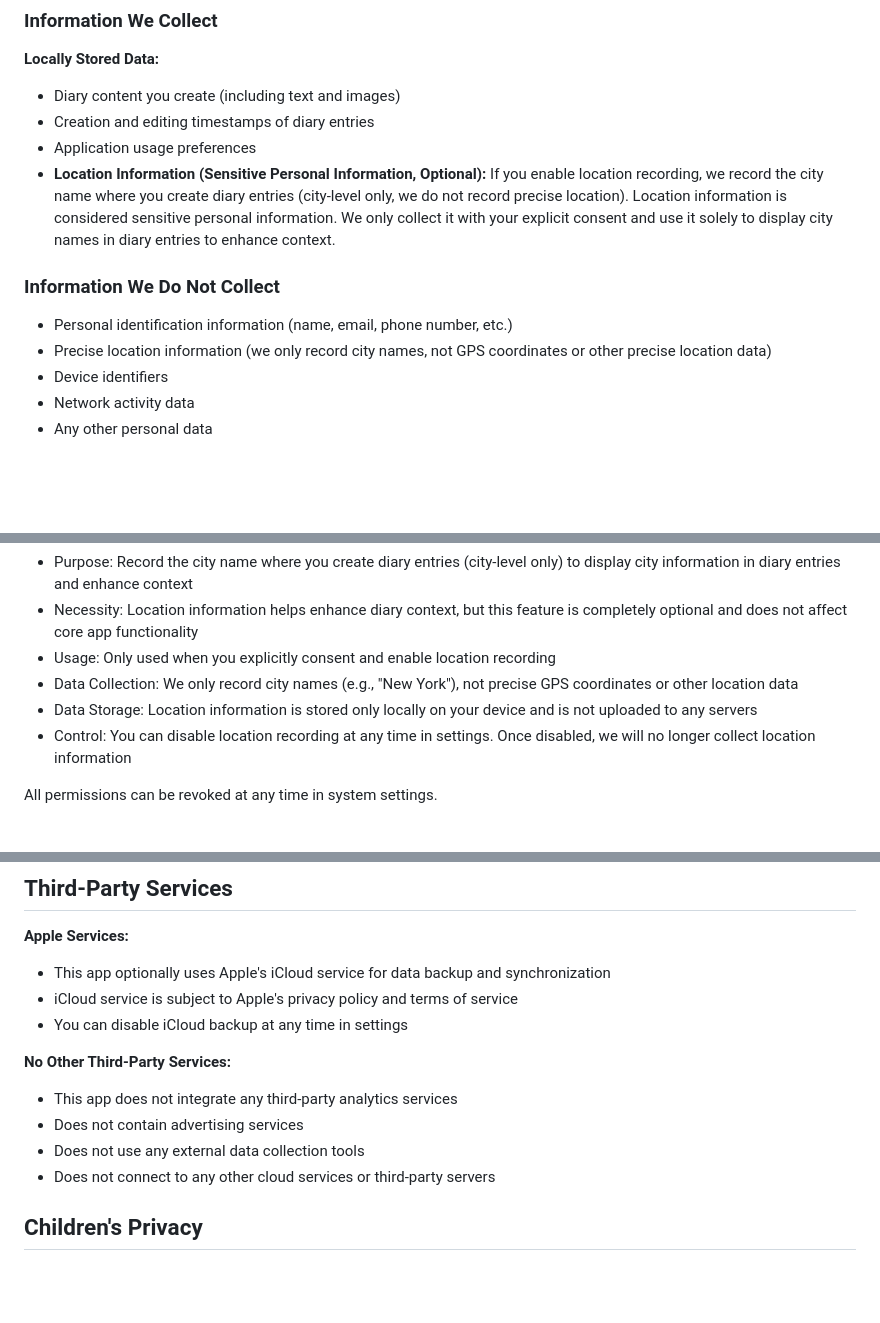
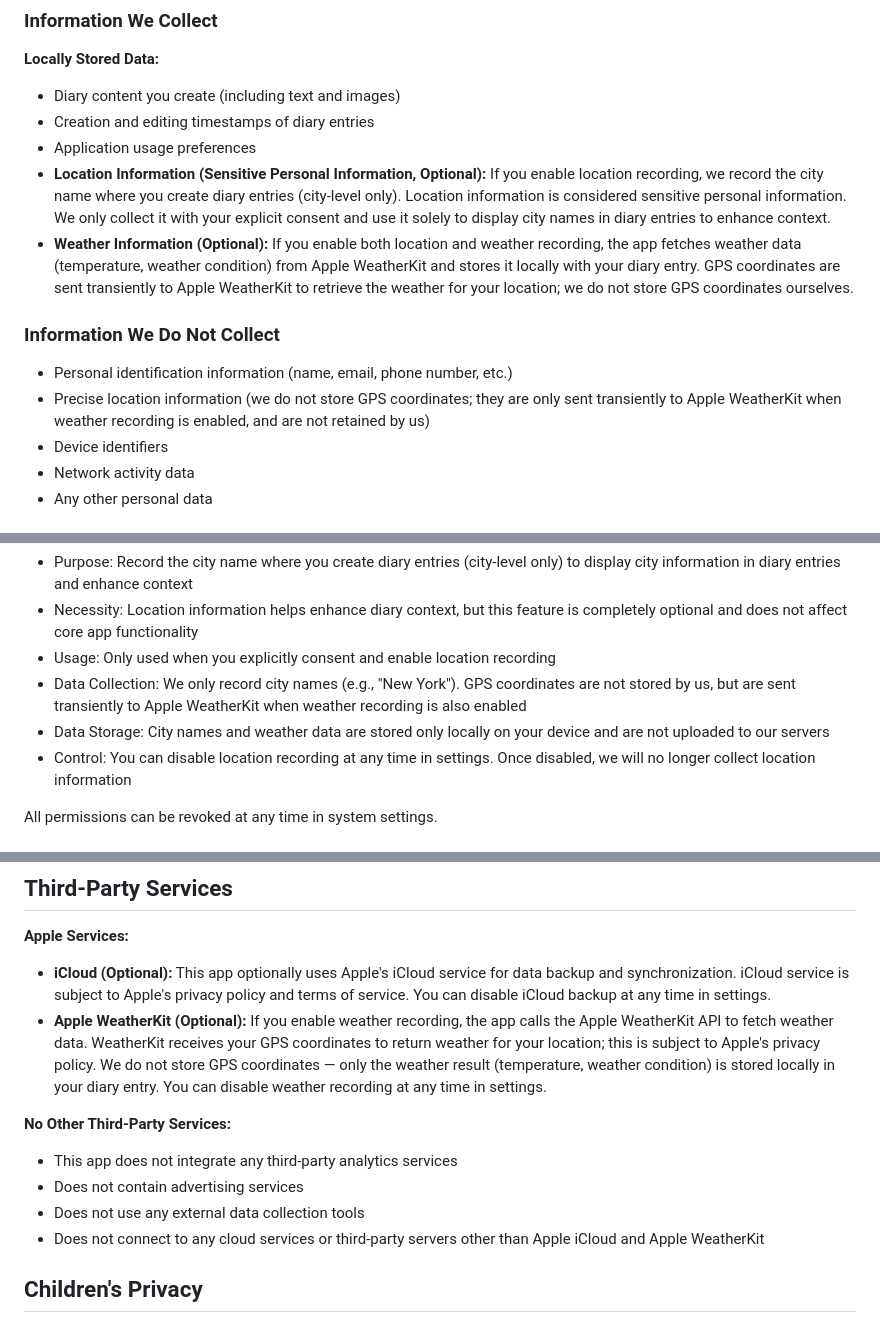
Before and after one commit to larryisthere/larryisthere.github.io, a Markdown page: dawnary-privacy-en.md, 3 parts joined by grey strips. Rendered like a GitHub page; blank space fills up the shorter version.

Commit message:
Update privacy policy: add Apple WeatherKit disclosure

```diff
--- a/dawnary-privacy-en.md
+++ b/dawnary-privacy-en.md
@@ -22,12 +22,13 @@ Dawnary ("we," "our," or "this app") is a mobile application focused on personal
 - Diary content you create (including text and images)
 - Creation and editing timestamps of diary entries
 - Application usage preferences
-- **Location Information (Sensitive Personal Information, Optional):** If you enable location recording, we record the city name where you create diary entries (city-level only, we do not record precise location). Location information is considered sensitive personal information. We only collect it with your explicit consent and use it solely to display city names in diary entries to enhance context.
+- **Location Information (Sensitive Personal Information, Optional):** If you enable location recording, we record the city name where you create diary entries (city-level only). Location information is considered sensitive personal information. We only collect it with your explicit consent and use it solely to display city names in diary entries to enhance context.
+- **Weather Information (Optional):** If you enable both location and weather recording, the app fetches weather data (temperature, weather condition) from Apple WeatherKit and stores it locally with your diary entry. GPS coordinates are sent transiently to Apple WeatherKit to retrieve the weather for your location; we do not store GPS coordinates ourselves.
 
 ### Information We Do Not Collect
 
 - Personal identification information (name, email, phone number, etc.)
-- Precise location information (we only record city names, not GPS coordinates or other precise location data)
+- Precise location information (we do not store GPS coordinates; they are only sent transiently to Apple WeatherKit when weather recording is enabled, and are not retained by us)
 - Device identifiers
 - Network activity data
 - Any other personal data
@@ -74,8 +75,8 @@ This app may require the following permissions, all of which are optional:
 - Purpose: Record the city name where you create diary entries (city-level only) to display city information in diary entries and enhance context
 - Necessity: Location information helps enhance diary context, but this feature is completely optional and does not affect core app functionality
 - Usage: Only used when you explicitly consent and enable location recording
-- Data Collection: We only record city names (e.g., "New York"), not precise GPS coordinates or other location data
-- Data Storage: Location information is stored only locally on your device and is not uploaded to any servers
+- Data Collection: We only record city names (e.g., "New York"). GPS coordinates are not stored by us, but are sent transiently to Apple WeatherKit when weather recording is also enabled
+- Data Storage: City names and weather data are stored only locally on your device and are not uploaded to our servers
 - Control: You can disable location recording at any time in settings. Once disabled, we will no longer collect location information
 
 All permissions can be revoked at any time in system settings.
@@ -97,15 +98,14 @@ All permissions can be revoked at any time in system settings.
 ## Third-Party Services
 
 **Apple Services:**
-- This app optionally uses Apple's iCloud service for data backup and synchronization
-- iCloud service is subject to Apple's privacy policy and terms of service
-- You can disable iCloud backup at any time in settings
+- **iCloud (Optional):** This app optionally uses Apple's iCloud service for data backup and synchronization. iCloud service is subject to Apple's privacy policy and terms of service. You can disable iCloud backup at any time in settings.
+- **Apple WeatherKit (Optional):** If you enable weather recording, the app calls the Apple WeatherKit API to fetch weather data. WeatherKit receives your GPS coordinates to return weather for your location; this is subject to Apple's privacy policy. We do not store GPS coordinates — only the weather result (temperature, weather condition) is stored locally in your diary entry. You can disable weather recording at any time in settings.
 
 **No Other Third-Party Services:**
 - This app does not integrate any third-party analytics services
 - Does not contain advertising services
 - Does not use any external data collection tools
-- Does not connect to any other cloud services or third-party servers
+- Does not connect to any cloud services or third-party servers other than Apple iCloud and Apple WeatherKit
 
 ## Children's Privacy
 
```
Also changed, not shown: other parts of dawnary-privacy-en.md (+1 -1 lines).
